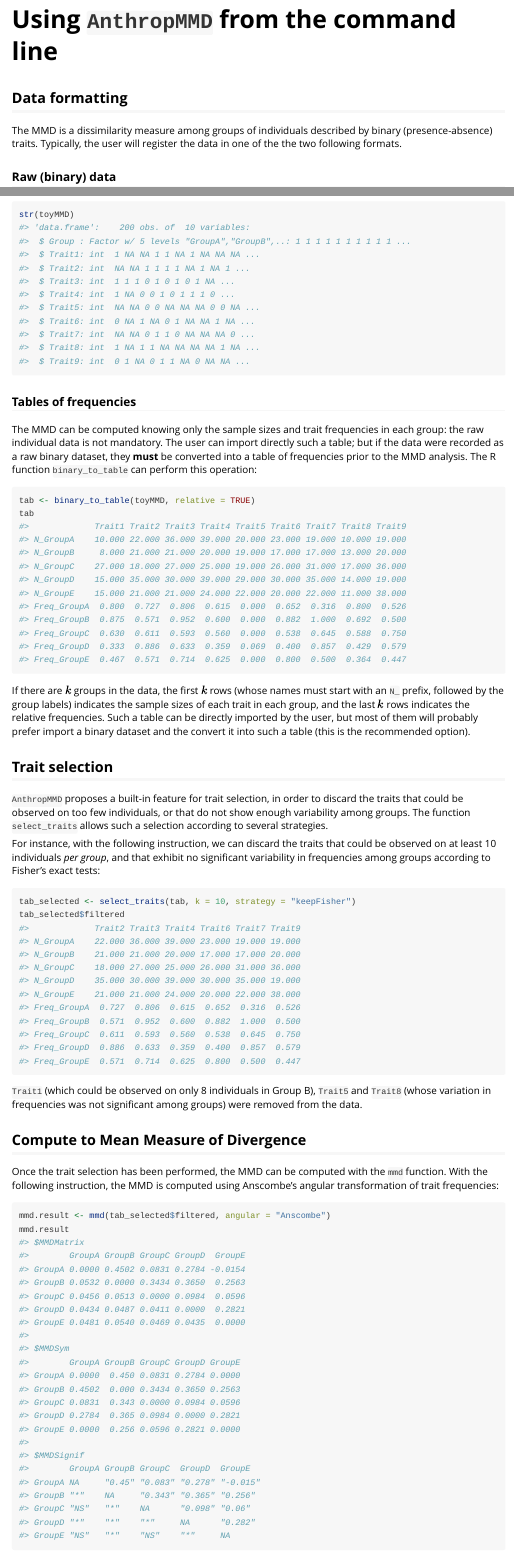
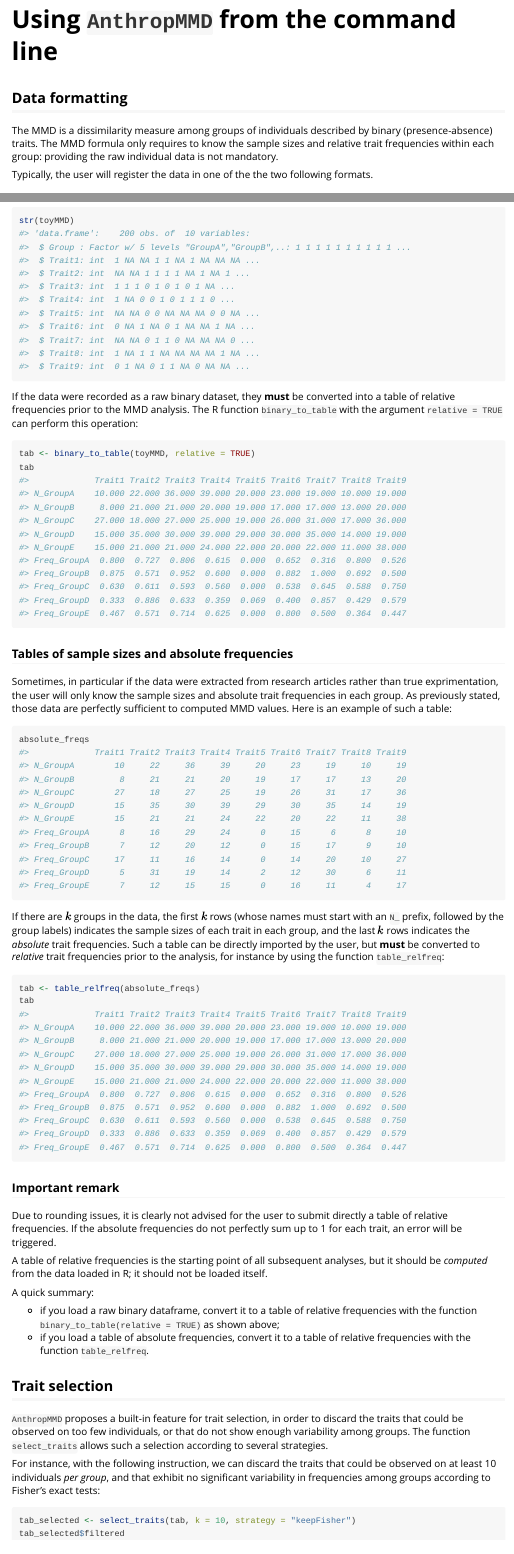
Before and after one commit to frederic-santos/anthropmmd, an R Markdown document (vignettes/intro_AnthropMMD.Rmd): the page in a window 1100 px wide, from 320 px down, and a second part further down, joined at a grey line. Rendered offline with R 4.5, knitr and Pandoc, with nearby package versions; some code elsewhere in the file could not run offline.

Commit message:
Add example of table in data/

````diff
--- a/vignettes/intro_AnthropMMD.Rmd
+++ b/vignettes/intro_AnthropMMD.Rmd
@@ -39,6 +39,6 @@ Starting with the version 3.0.0, it can also be used from the command line, to m
 
 ## Data formatting
 
-The MMD is a dissimilarity measure among groups of individuals described by binary (presence-absence) traits. Typically, the user will register the data in one of the the two following formats.
+The MMD is a dissimilarity measure among groups of individuals described by binary (presence-absence) traits. The MMD formula only requires to know the sample sizes and relative trait frequencies within each group: providing the raw individual data is not mandatory.
 
-### Raw (binary) data
+Typically, the user will register the data in one of the the two following formats.
@@ -51,21 +53,43 @@ data(toyMMD)
 toyMMD
 ```
 
-  It is not necessary for the `Trait`s to be manually converted as factors, since this operation will be automatically performed in the next steps. `toyMMD` includes nine traits with many missing values and the individuals belong to five groups:
+It is not necessary for the `Trait`s to be manually converted as factors, since this operation will be automatically performed in the next steps. `toyMMD` includes nine traits with many missing values and the individuals belong to five groups:
 
 ```{r}
 str(toyMMD)
 ```
 
-### Tables of frequencies
-The MMD can be computed knowing only the sample sizes and trait frequencies in each group: the raw individual data is not mandatory. The user can import directly such a table; but if the data were recorded as a raw binary dataset, they **must** be converted into a table of frequencies prior to the MMD analysis. The R function `binary_to_table` can perform this operation:
+If the data were recorded as a raw binary dataset, they **must** be converted into a table of relative frequencies prior to the MMD analysis. The R function `binary_to_table` with the argument `relative = TRUE` can perform this operation:
 
 ```{r}
 tab <- binary_to_table(toyMMD, relative = TRUE)
 tab
 ```
 
-If there are $k$ groups in the data, the first $k$ rows (whose names must start with an `N_` prefix, followed by the group labels) indicates the sample sizes of each trait in each group, and the last $k$ rows indicates the relative frequencies. Such a table can be directly imported by the user, but most of them will probably prefer import a binary dataset and the convert it into such a table (this is the recommended option).
+### Tables of sample sizes and absolute frequencies
+Sometimes, in particular if the data were extracted from research articles rather than true exprimentation, the user will only know the sample sizes and absolute trait frequencies in each group. As previously stated, those data are perfectly sufficient to computed MMD values. Here is an example of such a table:
+```{r echo=FALSE}
+absolute_freqs <- binary_to_table(data = toyMMD, relative = FALSE)
+```
+```{r}
+absolute_freqs
+```
+
+If there are $k$ groups in the data, the first $k$ rows (whose names must start with an `N_` prefix, followed by the group labels) indicates the sample sizes of each trait in each group, and the last $k$ rows indicates the *absolute* trait frequencies. Such a table can be directly imported by the user, but **must** be converted to *relative* trait frequencies prior to the analysis, for instance by using the function `table_relfreq`:
+```{r}
+tab <- table_relfreq(absolute_freqs)
+tab
+```
+
+### Important remark
+Due to rounding issues, it is clearly not advised for the user to submit directly a table of relative frequencies. If the absolute frequencies do not perfectly sum up to 1 for each trait, an error will be triggered.
+
+A table of relative frequencies is the starting point of all subsequent analyses, but it should be *computed* from the data loaded in R; it should not be loaded itself.
+
+A quick summary:
+
+* if you load a raw binary dataframe, convert it to a table of relative frequencies with the function `binary_to_table(relative = TRUE)` as shown above;
+* if you load a table of absolute frequencies, convert it to a table of relative frequencies with the function `table_relfreq`.
 
 ## Trait selection
 `AnthropMMD` proposes a built-in feature for trait selection, in order to discard the traits that could be observed on too few individuals, or that do not show enough variability among groups. The function `select_traits` allows such a selection according to several strategies.
````
Also changed, not shown: data/absolute_freqs.rda (added), vignettes/intro_AnthropMMD.Rmd (2 more changed lines), 4 other files.
